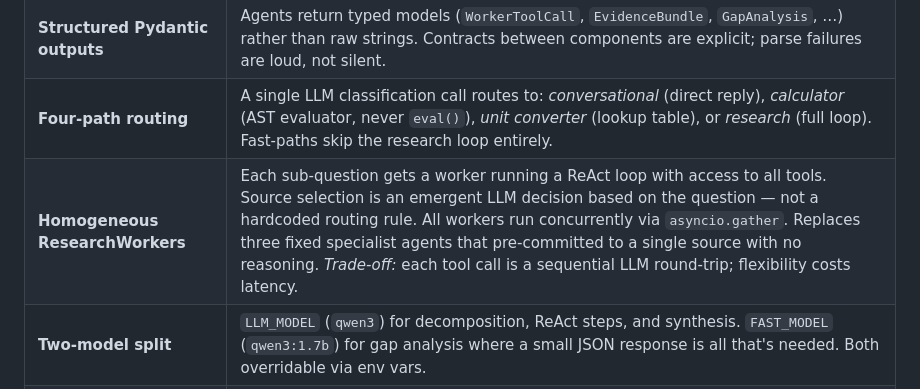
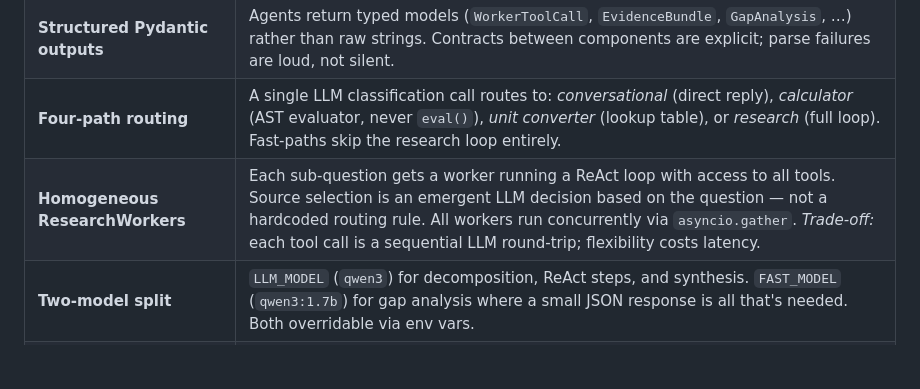
Before and after one commit to vincent-626/multi-agent-system, a Markdown page: README.md, the part around the change. Drawn GitHub-style; blank space fills up the shorter version.

Commit message:
chore: remove outdated info in readme

```diff
--- a/README.md
+++ b/README.md
@@ -239,7 +239,7 @@ Supported categories: `factual`, `multi_hop`, `out_of_scope`, `calculator`, `uni
 | **No LangChain / LangGraph** | Every agent call and routing decision is explicit Python. No hidden abstractions, no framework dependency, full reasoning trace is trivially inspectable. |
 | **Structured Pydantic outputs** | Agents return typed models (`WorkerToolCall`, `EvidenceBundle`, `GapAnalysis`, …) rather than raw strings. Contracts between components are explicit; parse failures are loud, not silent. |
 | **Four-path routing** | A single LLM classification call routes to: *conversational* (direct reply), *calculator* (AST evaluator, never `eval()`), *unit converter* (lookup table), or *research* (full loop). Fast-paths skip the research loop entirely. |
-| **Homogeneous ResearchWorkers** | Each sub-question gets a worker running a ReAct loop with access to all tools. Source selection is an emergent LLM decision based on the question — not a hardcoded routing rule. All workers run concurrently via `asyncio.gather`. Replaces three fixed specialist agents that pre-committed to a single source with no reasoning. *Trade-off:* each tool call is a sequential LLM round-trip; flexibility costs latency. |
+| **Homogeneous ResearchWorkers** | Each sub-question gets a worker running a ReAct loop with access to all tools. Source selection is an emergent LLM decision based on the question — not a hardcoded routing rule. All workers run concurrently via `asyncio.gather`. *Trade-off:* each tool call is a sequential LLM round-trip; flexibility costs latency. |
 | **Two-model split** | `LLM_MODEL` (`qwen3`) for decomposition, ReAct steps, and synthesis. `FAST_MODEL` (`qwen3:1.7b`) for gap analysis where a small JSON response is all that's needed. Both overridable via env vars. |
 | **Hybrid search (dense + sparse RRF)** | Dense vectors (nomic-embed-text) handle semantic similarity; sparse BM25 vectors handle exact keyword matches. Fused via RRF. Pure semantic search fails on proper nouns and rare terms — BM25's IDF weighting fixes this. ~2× storage cost, negligible at this scale. |
 | **Qdrant + SQLite** | Qdrant for vector search, SQLite for memory and chat history. Postgres + pgvector consolidates both but adds operational overhead (WAL tuning, connection pooling). Qdrant + SQLite has fewer moving parts for a self-hosted deployment. |
```
